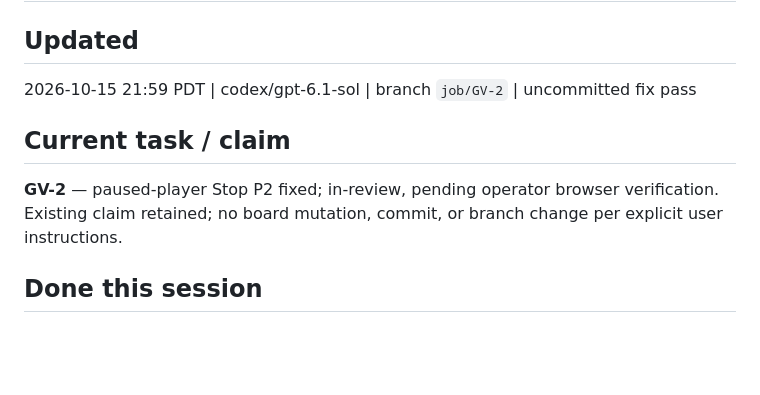
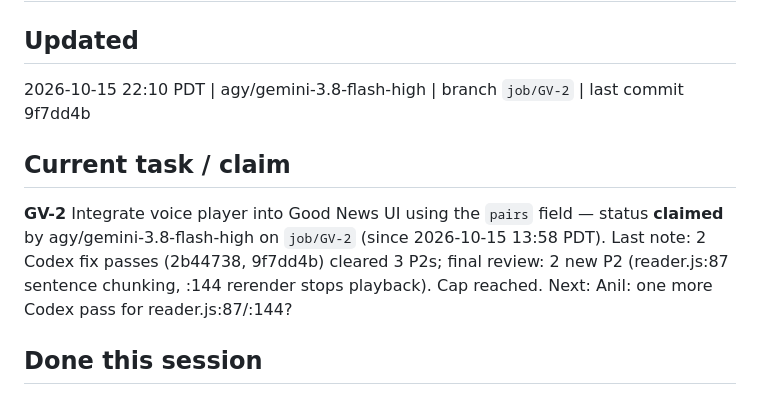
Before and after one commit to anilkumarnandamuri/good-news-daily, a Markdown page: HANDOFF.md, the part around the change. GitHub-like rendering; blank space fills up the shorter version.

Commit message:
job(GV-2): board checkpoint (cap reached; 2 new P2)

```diff
--- a/HANDOFF.md
+++ b/HANDOFF.md
@@ -1,10 +1,10 @@
 # HANDOFF — good-news
 
 ## Updated
-2026-10-15 21:59 PDT | codex/gpt-6.1-sol | branch `job/GV-2` | uncommitted fix pass
+2026-10-15 22:10 PDT | agy/gemini-3.8-flash-high | branch `job/GV-2` | last commit 9f7dd4b
 
 ## Current task / claim
-**GV-2** — paused-player Stop P2 fixed; in-review, pending operator browser verification. Existing claim retained; no board mutation, commit, or branch change per explicit user instructions.
+**GV-2** Integrate voice player into Good News UI using the `pairs` field — status **claimed** by agy/gemini-3.8-flash-high on `job/GV-2` (since 2026-10-15 13:58 PDT). Last note: 2 Codex fix passes (2b44738, 9f7dd4b) cleared 3 P2s; final review: 2 new P2 (reader.js:87 sentence chunking, :144 rerender stops playback). Cap reached. Next: Anil: one more Codex pass for reader.js:87/:144?
 
 ## Done this session
 - Fixed Stop to use active-player ownership regardless of playing/paused state. Added voice-player external-pause regression and native speech pause/end/error coverage.
```
